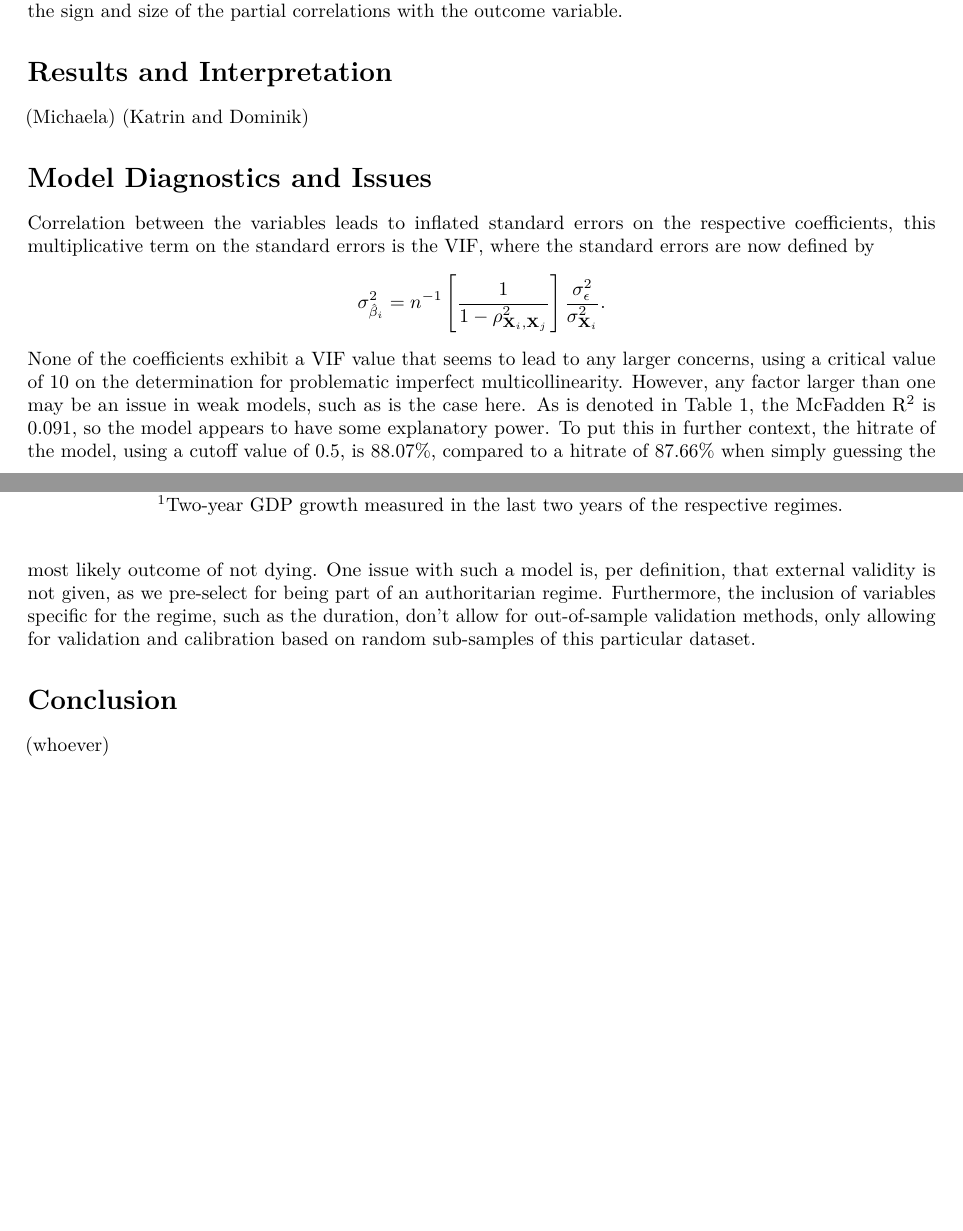
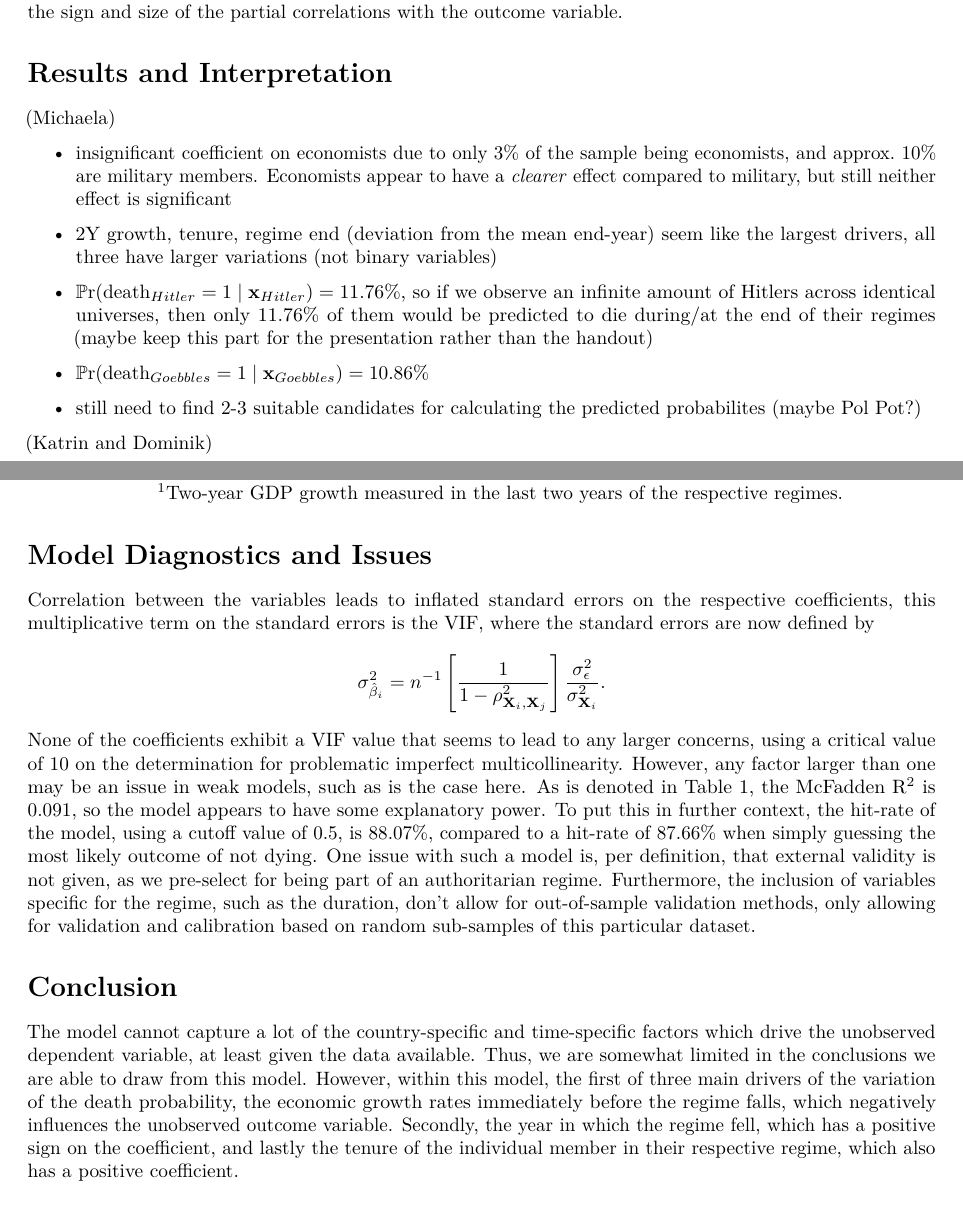
Before and after one commit to samuelhz96/regimes, an R Markdown document (project01 markdown.Rmd): two parts of pages 1 and 2 of 12, joined at a grey line, cut so that both start at the same text. Rendered offline with R 4.5, knitr and Pandoc, then LaTeX, with nearby package versions.

Commit message:
Add files via upload

```diff
--- a/project01 markdown.Rmd
+++ b/project01 markdown.Rmd
@@ -58,6 +58,13 @@ McFadden R$^2$ & 0.091 & & \\
 
 
 (Michaela)
+  \begin{itemize}
+    \item insignificant coefficient on economists due to only 3\% of the sample being economists, and approx.\ 10\% are military members. Economists appear to have a \emph{clearer} effect compared to military, but still neither effect is significant
+    \item 2Y growth, tenure, regime end (deviation from the mean end-year) seem like the largest drivers, all three have larger variations (not binary variables)
+    \item $\mathbb P\text{r}(\text{death}_{Hitler} = 1 \mid \mathbf x_{Hitler})=11.76\%$, so if we observe an infinite amount of Hitlers across identical universes, then only 11.76\% of them would be predicted to die during/at the end of their regimes (maybe keep this part for the presentation rather than the handout)
+    \item $\mathbb P\text{r}(\text{death}_{Goebbles} = 1 \mid \mathbf x_{Goebbles})=10.86\%$
+    \item still need to find 2-3 suitable candidates for calculating the predicted probabilites (maybe Pol Pot?)
+  \end{itemize}
 (Katrin and Dominik)
 
 # Model Diagnostics and Issues
@@ -66,12 +73,11 @@ Correlation between the variables leads to inflated standard errors on the respe
   \begin{align*}
   \sigma^2_{\hat{\beta}_i} = n^{-1} \left[ \frac{1}{1-\rho^2_{\mathbf X_i,\mathbf X_j}} \right] \frac{\sigma_{\epsilon}^2}{\sigma_{\mathbf X_i}^2}.
   \end{align*}
-None of the coefficients exhibit a VIF value that seems to lead to any larger concerns, using a critical value of 10 on the determination for problematic imperfect multicollinearity. However, any factor larger than one may be an issue in weak models, such as is the case here. As is denoted in Table 1, the McFadden R$^2$ is 0.091, so the model appears to have some explanatory power. To put this in further context, the hitrate of the model, using a cutoff value of 0.5, is 88.07\%, compared to a hitrate of 87.66\% when simply guessing the most likely outcome of not dying. One issue with such a model is, per definition, that external validity is not given, as we pre-select for being part of an authoritarian regime. Furthermore, the inclusion of variables specific for the regime, such as the duration, don't allow for out-of-sample validation methods, only allowing for validation and calibration based on random sub-samples of this particular dataset.
+None of the coefficients exhibit a VIF value that seems to lead to any larger concerns, using a critical value of 10 on the determination for problematic imperfect multicollinearity. However, any factor larger than one may be an issue in weak models, such as is the case here. As is denoted in Table 1, the McFadden R$^2$ is 0.091, so the model appears to have some explanatory power. To put this in further context, the hit-rate of the model, using a cutoff value of 0.5, is 88.07\%, compared to a hit-rate of 87.66\% when simply guessing the most likely outcome of not dying. One issue with such a model is, per definition, that external validity is not given, as we pre-select for being part of an authoritarian regime. Furthermore, the inclusion of variables specific for the regime, such as the duration, don't allow for out-of-sample validation methods, only allowing for validation and calibration based on random sub-samples of this particular dataset.
 
 # Conclusion
 
-(whoever)
-
+The model cannot capture a lot of the country-specific and time-specific factors which drive the unobserved dependent variable, at least given the data available. Thus, we are somewhat limited in the conclusions we are able to draw from this model. However, within this model, the first of three main drivers of the variation of the death probability, the economic growth rates immediately before the regime falls, which negatively influences the unobserved outcome variable. Secondly, the year in which the regime fell, which has a positive sign on the coefficient, and lastly the tenure of the individual member in their respective regime, which also has a positive coefficient.
 \newpage
 
 # Project Code
```
Also changed, not shown: project01-markdown.pdf, project01 markdown.Rmd (5 more changed lines).
